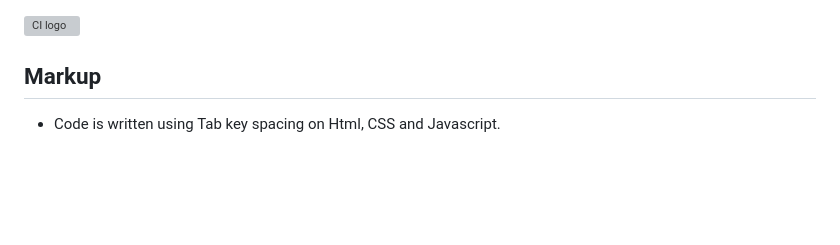
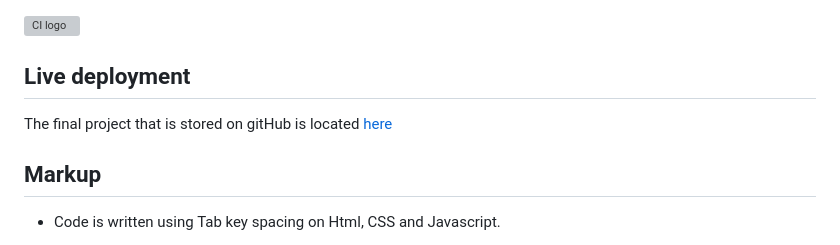
Before and after one commit to LiamEdwards931/JavascriptProject, a Markdown page: README.md, the part around the change. Drawn GitHub-style; blank space fills up the shorter version; grey boxes are pictures that could not be loaded.

Commit message:
add live deployment to the README

```diff
--- a/README.md
+++ b/README.md
@@ -1,4 +1,7 @@
 ![CI logo](https://codeinstitute.s3.amazonaws.com/fullstack/ci_logo_small.png)
+
+## Live deployment
+The final project that is stored on gitHub is located [here](https://liamedwards931.github.io/JavascriptProject/)
 
 ## Markup
 
```
